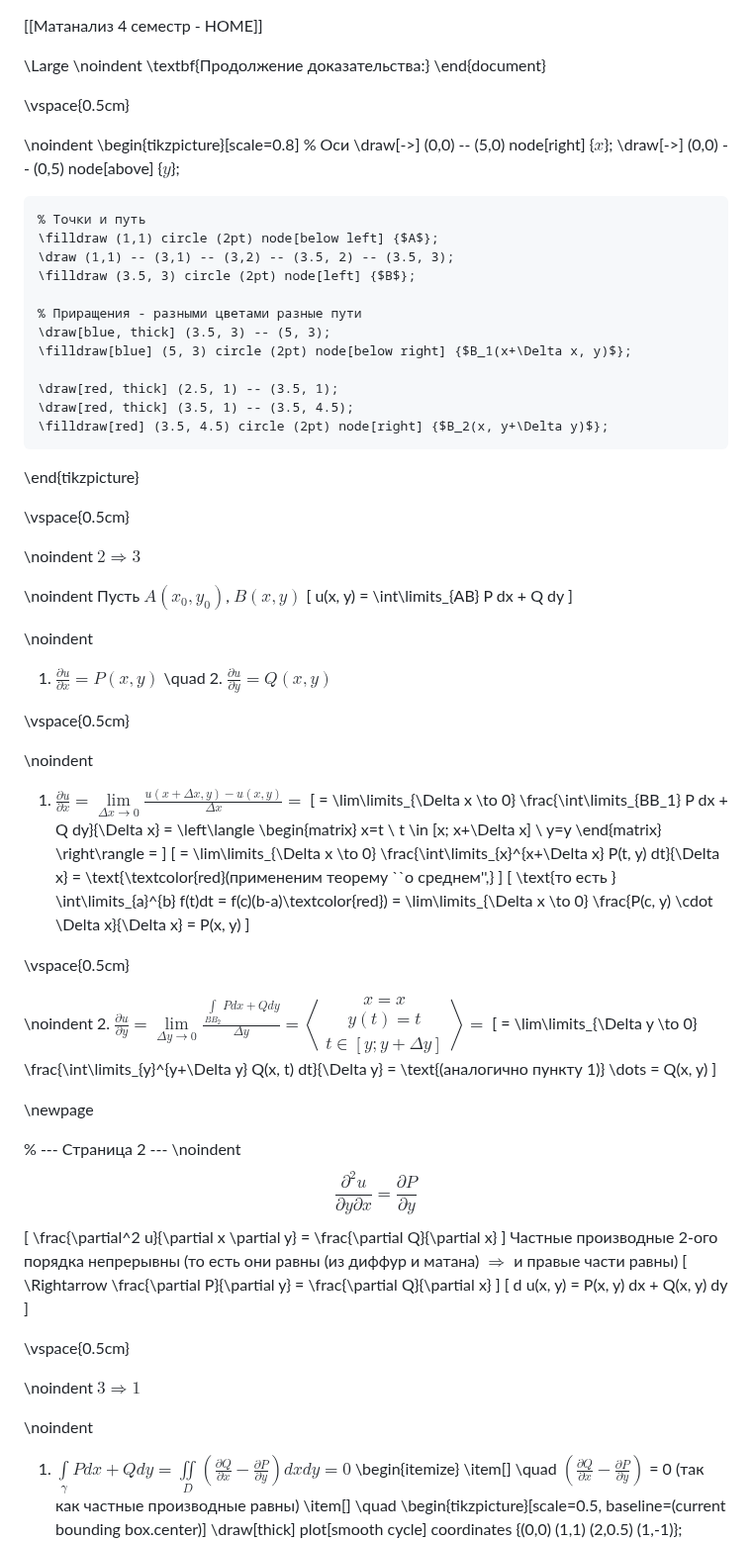
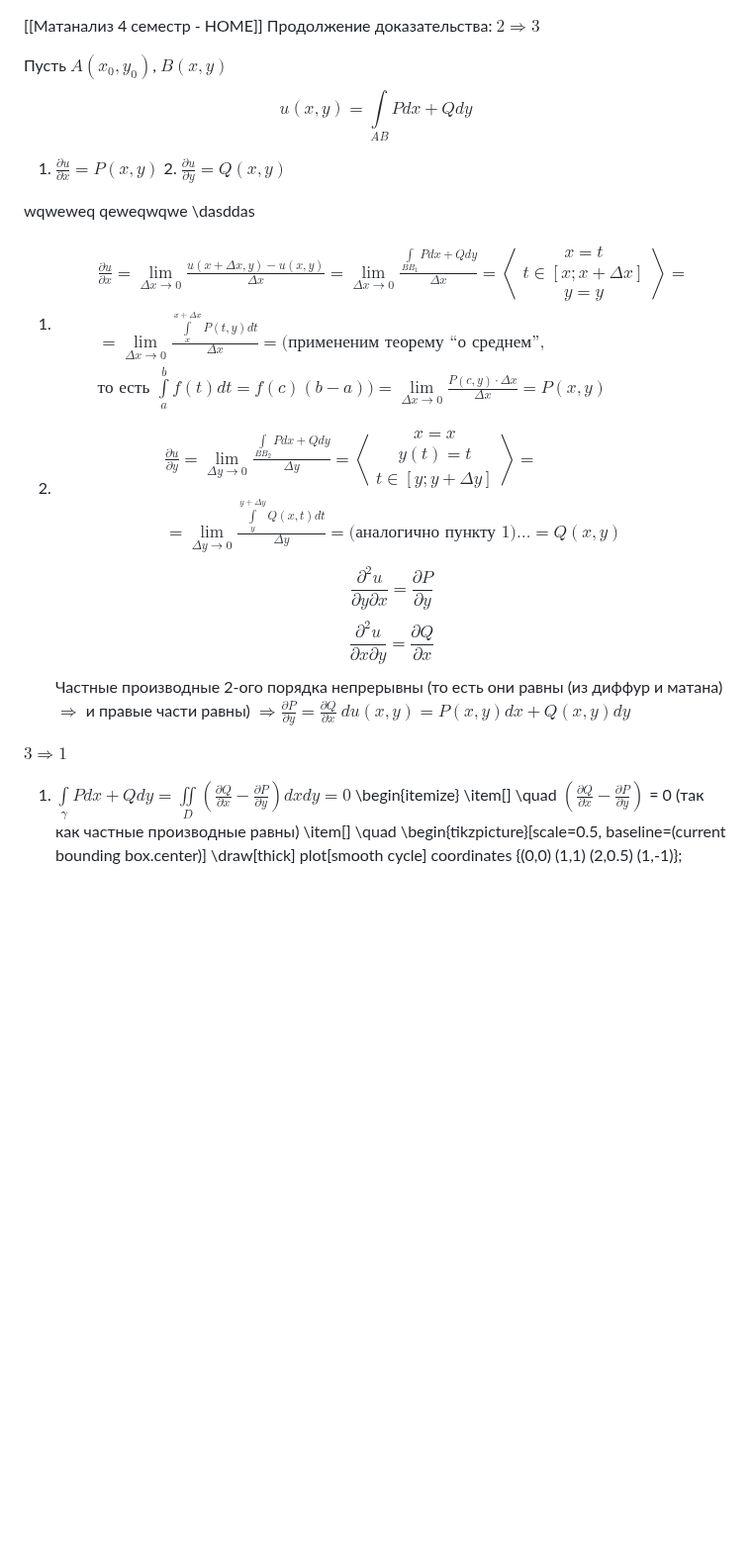
Before and after one commit to fishtries/mathfuck, a Markdown page: Математический анализ/4 семестр/Лекция 5 26.02.26.md, the part around the change. Shown at 99% size. GitHub-like rendering; blank space fills up the shorter version.

Commit message:
vault backup: 2026-03-15 19:02:54

```diff
--- a/Математический анализ/4 семестр/Лекция 5 26.02.26.md
+++ b/Математический анализ/4 семестр/Лекция 5 26.02.26.md
@@ -1,77 +1,29 @@
 [[Матанализ 4 семестр - HOME]]
+Продолжение доказательства: $2 \Rightarrow 3$
 
+Пусть $A(x_0, y_0)$, $B(x, y)$
+$$u(x, y) = \int\limits_{AB} P dx + Q dy$$
+1. $\frac{\partial u}{\partial x} = P(x, y)$ 2. $\frac{\partial u}{\partial y} = Q(x, y)$
 
-\Large
-\noindent
-\textbf{Продолжение доказательства:}
-\end{document}
+wqweweq
+qeweqwqwe
+ \dasddas
+1. $$\begin{align}
+ & \frac{\partial u}{\partial x} = \lim\limits_{\Delta x \to 0} \frac{u(x+\Delta x, y) - u(x, y)}{\Delta x} = \lim\limits_{\Delta x \to 0} \frac{\int\limits_{BB_1} P dx + Q dy}{\Delta x} = \left\langle \begin{matrix} x=t \\ t \in [x; x+\Delta x] \\ y=y \end{matrix} \right\rangle =  \\
+  & = \lim\limits_{\Delta x \to 0} \frac{\int\limits_{x}^{x+\Delta x} P(t, y) dt}{\Delta x} = \text{(примененим теорему ``о среднем'',} \\
+   &  \text{то есть } \int\limits_{a}^{b} f(t)dt = f(c)(b-a)) = \lim\limits_{\Delta x \to 0} \frac{P(c, y) \cdot \Delta x}{\Delta x} = P(x, y)
+\end{align}$$
+2. $$ \begin{align}
+ & \frac{\partial u}{\partial y} = \lim\limits_{\Delta y \to 0} \frac{\int\limits_{BB_2} P dx + Q dy}{\Delta y} = \left\langle \begin{matrix} x=x \\ y(t)=t \\ t \in [y; y+\Delta y] \end{matrix} \right\rangle = \\
+  & = \lim\limits_{\Delta y \to 0} \frac{\int\limits_{y}^{y+\Delta y} Q(x, t) dt}{\Delta y} = \text{(аналогично пункту 1)} \dots = Q(x, y)
+\end{align}$$
+$$\frac{\partial^2 u}{\partial y \partial x} = \frac{\partial P}{\partial y}$$
+$$\frac{\partial^2 u}{\partial x \partial y} = \frac{\partial Q}{\partial x}$$
+Частные производные 2-ого порядка непрерывны (то есть они равны (из диффур и матана) $\Rightarrow$ и правые части равны)
+$\Rightarrow \frac{\partial P}{\partial y} = \frac{\partial Q}{\partial x}$
+$d u(x, y) = P(x, y) dx + Q(x, y) dy$
 
-\vspace{0.5cm}
-
-\noindent
-\begin{tikzpicture}[scale=0.8]
-    % Оси
-    \draw[->] (0,0) -- (5,0) node[right] {$x$};
-    \draw[->] (0,0) -- (0,5) node[above] {$y$};
-
-    % Точки и путь
-    \filldraw (1,1) circle (2pt) node[below left] {$A$};
-    \draw (1,1) -- (3,1) -- (3,2) -- (3.5, 2) -- (3.5, 3);
-    \filldraw (3.5, 3) circle (2pt) node[left] {$B$};
-
-    % Приращения - разными цветами разные пути
-    \draw[blue, thick] (3.5, 3) -- (5, 3);
-    \filldraw[blue] (5, 3) circle (2pt) node[below right] {$B_1(x+\Delta x, y)$};
-
-    \draw[red, thick] (2.5, 1) -- (3.5, 1);
-    \draw[red, thick] (3.5, 1) -- (3.5, 4.5);
-    \filldraw[red] (3.5, 4.5) circle (2pt) node[right] {$B_2(x, y+\Delta y)$};
-
-
-\end{tikzpicture}
-
-\vspace{0.5cm}
-
-\noindent
-$2 \Rightarrow 3$
-
-\noindent
-Пусть $A(x_0, y_0)$, $B(x, y)$
-\[ u(x, y) = \int\limits_{AB} P dx + Q dy \]
-
-\noindent
-1. $\frac{\partial u}{\partial x} = P(x, y)$ \quad 2. $\frac{\partial u}{\partial y} = Q(x, y)$
-
-\vspace{0.5cm}
-
-\noindent
-1. $\frac{\partial u}{\partial x} = \lim\limits_{\Delta x \to 0} \frac{u(x+\Delta x, y) - u(x, y)}{\Delta x} =$
-\[ = \lim\limits_{\Delta x \to 0} \frac{\int\limits_{BB_1} P dx + Q dy}{\Delta x} = \left\langle \begin{matrix} x=t \\ t \in [x; x+\Delta x] \\ y=y \end{matrix} \right\rangle = \]
-\[ = \lim\limits_{\Delta x \to 0} \frac{\int\limits_{x}^{x+\Delta x} P(t, y) dt}{\Delta x} = \text{\textcolor{red}(примененим теорему ``о среднем'',} \]
-\[ \text{то есть } \int\limits_{a}^{b} f(t)dt = f(c)(b-a)\textcolor{red}) = \lim\limits_{\Delta x \to 0} \frac{P(c, y) \cdot \Delta x}{\Delta x} = P(x, y) \]
-
-\vspace{0.5cm}
-
-\noindent
-2. $\frac{\partial u}{\partial y} = \lim\limits_{\Delta y \to 0} \frac{\int\limits_{BB_2} P dx + Q dy}{\Delta y} = \left\langle \begin{matrix} x=x \\ y(t)=t \\ t \in [y; y+\Delta y] \end{matrix} \right\rangle =$
-\[ = \lim\limits_{\Delta y \to 0} \frac{\int\limits_{y}^{y+\Delta y} Q(x, t) dt}{\Delta y} = \text{(аналогично пункту 1)} \dots = Q(x, y) \]
-
-\newpage
-
-% --- Страница 2 ---
-\noindent
-$$\frac{\partial^2 u}{\partial y \partial x} = \frac{\partial P}{\partial y}$$
-\[ \frac{\partial^2 u}{\partial x \partial y} = \frac{\partial Q}{\partial x} \]
-Частные производные 2-ого порядка непрерывны (то есть они равны (из диффур и матана) $\Rightarrow$ и правые части равны)
-\[ \Rightarrow \frac{\partial P}{\partial y} = \frac{\partial Q}{\partial x} \]
-\[ d u(x, y) = P(x, y) dx + Q(x, y) dy \]
-
-\vspace{0.5cm}
-
-\noindent
 $3 \Rightarrow 1$
-
-\noindent
 1. $\int\limits_{\gamma} P dx + Q dy = \iint\limits_{D} \left( \frac{\partial Q}{\partial x} - \frac{\partial P}{\partial y} \right) dx dy = 0$
 \begin{itemize}
     \item[] \quad $\left( \frac{\partial Q}{\partial x} - \frac{\partial P}{\partial y} \right)$ = 0 (так как частные производные равны)
```
Also changed, not shown: Математический анализ/4 семестр/Лекция 4 24.02.26.md (+7 -5 lines).
